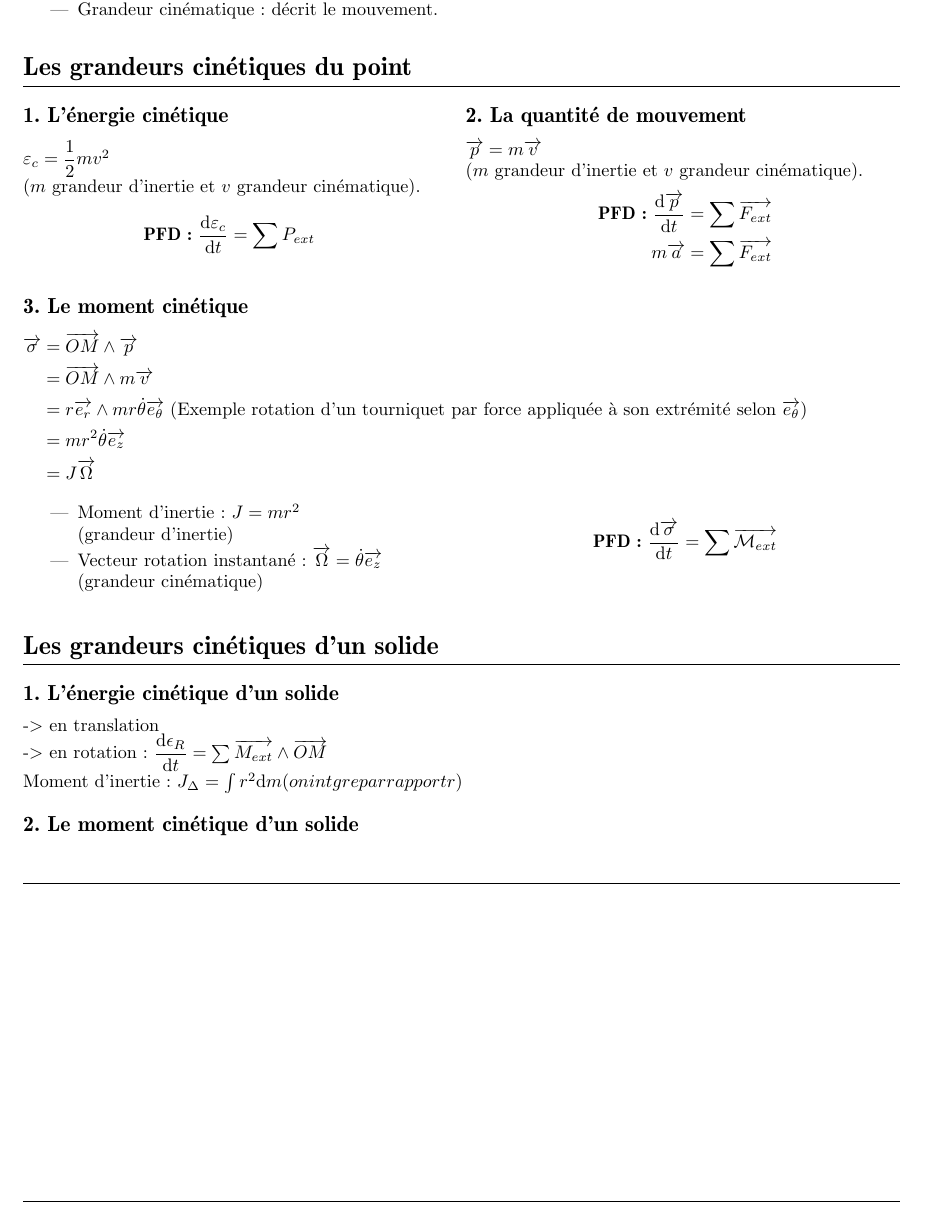
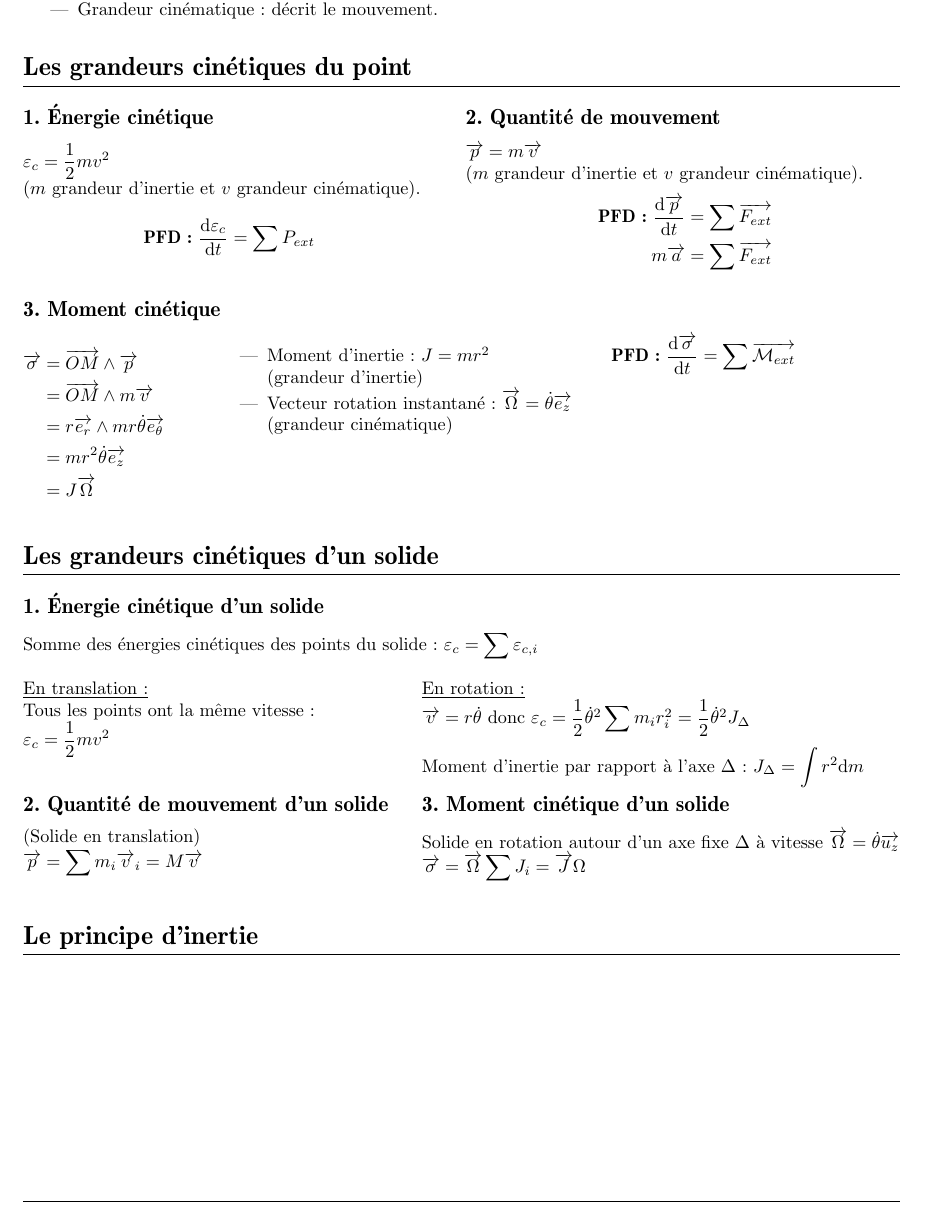
Before and after one commit to ClementGre/FichesINSA1A, a LaTeX document (Mécanique.tex): part of page 4 of 4, cut so that both start at the same text. The pictures show the PDF file out/Mécanique.pdf that the author committed with the source.

Commit message:
Actualisation dynamique
Took 34 minutes

```diff
--- a/Mécanique.tex
+++ b/Mécanique.tex
@@ -187,7 +187,7 @@
 
             \twoCol {
 
-                \subsection{L'énergie cinétique}\label{subsec:l-energie-cinetique}
+                \subsection{Énergie cinétique}\label{subsec:l-energie-cinetique}
 
                 $\varepsilon_c = \dfrac{1}{2} m v^2$\\
                 ($m$ grandeur d'inertie et $v$ grandeur cinématique).
@@ -195,7 +195,7 @@
                 \[\textbf{PFD : } \dfrac{\re d \varepsilon_c}{\re d t} = \summ P_{ext}\]
             }{
 
-                \subsection{La quantité de mouvement}\label{subsec:la-quantite-de-mouvement}
+                \subsection{Quantité de mouvement}\label{subsec:la-quantite-de-mouvement}
 
                 $\vec p = m \vec v$\\
                 ($m$ grandeur d'inertie et $v$ grandeur cinématique).\\
@@ -206,40 +206,54 @@
                 \end{align*}
             }
 
-            \subsection{Le moment cinétique}\label{subsec:le-moment-cinetique}
+            \subsection{Moment cinétique}\label{subsec:le-moment-cinetique}
+                \threeCol[15][45] {
                 \vspace{-18pt}
                 \begin{flalign*}
                     \vec \sigma &= \vec{OM} \wedge \vec p&\\
                     &= \vec{OM} \wedge m \vec v&\\
-                    &= r \vec{e_r} \wedge m r \dot\theta \vec{e_\theta} \re{ (Exemple rotation d'un tourniquet par force appliquée à son extrémité selon $\vec{e_\theta}$)}&\\
+                    &= r \vec{e_r} \wedge m r \dot\theta \vec{e_\theta}&\\
                     &= m r^2 \dot\theta \vec{e_z}&\\
                     &= J \vec \Omega&
                 \end{flalign*}
-
-                \twoCol {
+            }{
                 \begin{itemize}
                     \item Moment d'inertie : $J = m r^2$\\(grandeur d'inertie)
                     \item Vecteur rotation instantané : $\vec \Omega = \dot\theta \vec{e_z}$\\(grandeur cinématique)
                 \end{itemize}
             }{
-                \[\textbf{PFD : } \dfrac{\re d \vec \sigma}{\re d t} = \summ \vec{\mathcal{M}_{ext}}\]
+                $\textbf{PFD : } \dfrac{\re d \vec \sigma}{\re d t} = \summ \vec{\mathcal{M}_{ext}}$
             }
 
 
         \section{Les grandeurs cinétiques d'un solide}\label{sec:les-grandeurs-cinetiques-d'un-solide}
 
-            \subsection{L'énergie cinétique d'un solide}\label{subsec:l'energie-cinetique-d'un-solide}
+            \subsection{Énergie cinétique d'un solide}\label{subsec:l'energie-cinetique-d'un-solide}
 
-                -> en translation
+                Somme des énergies cinétiques des points du solide : $\varepsilon_c = \summ \varepsilon_{c,i}$\\
 
-                -> en rotation : $\dfrac{\re d \epsilon_R}{\re d t} = \sum \vec{M_{ext}} \wedge \vec{OM}$
+                \twoCol[45] {
+                \underline{En translation :}\\
+                Tous les points ont la même vitesse :\\ $\varepsilon_c = \dfrac{1}{2} m v^2$
+            }{
+                \underline{En rotation :}\\
+                $\vec v = r \dot\theta$ donc $\varepsilon_c = \dfrac{1}{2} \dot\theta^2 \summ{m_i r^2_i} = \dfrac{1}{2} \dot\theta^2 J_\Delta$\\
 
-                Moment d'inertie : $J_\Delta = \int \( r^2 \re d m \)$ (on intègre par rapport à r)
+                Moment d'inertie par rapport à l'axe $\Delta$ : $J_\Delta = \intt \( r^2 \re d m \)$
+            }
 
-            \subsection{Le moment cinétique d'un solide}\label{subsec:le-moment-cinetique-dun-solide}
+                \twoCol[45] {
+                \subsection{Quantité de mouvement d’un solide}\label{subsec:la-quantite-de-mouvement-dun-solide}
+                (Solide en translation)\\
+                $\vec p = \summ{m_i \vec v_i} = M \vec v$
+            }{
+                \subsection{Moment cinétique d'un solide}\label{subsec:le-moment-cinetique-dun-solide}
+                Solide en rotation autour d'un axe fixe $\Delta$ à vitesse $\vec \Omega = \dot\theta \vec{u_z}$\\
+                $\vec \sigma = \vec \Omega \summ{J_i} = \vec J \Omega$
+            }
 
 
-        \section{}
+        \section{Le principe d'inertie}\label{sec:le-principe-d'inertie}
 
 
 \end{document}
```
Also changed, not shown: ficheslib.sty (+1 -0 lines), out/Mécanique.pdf.
